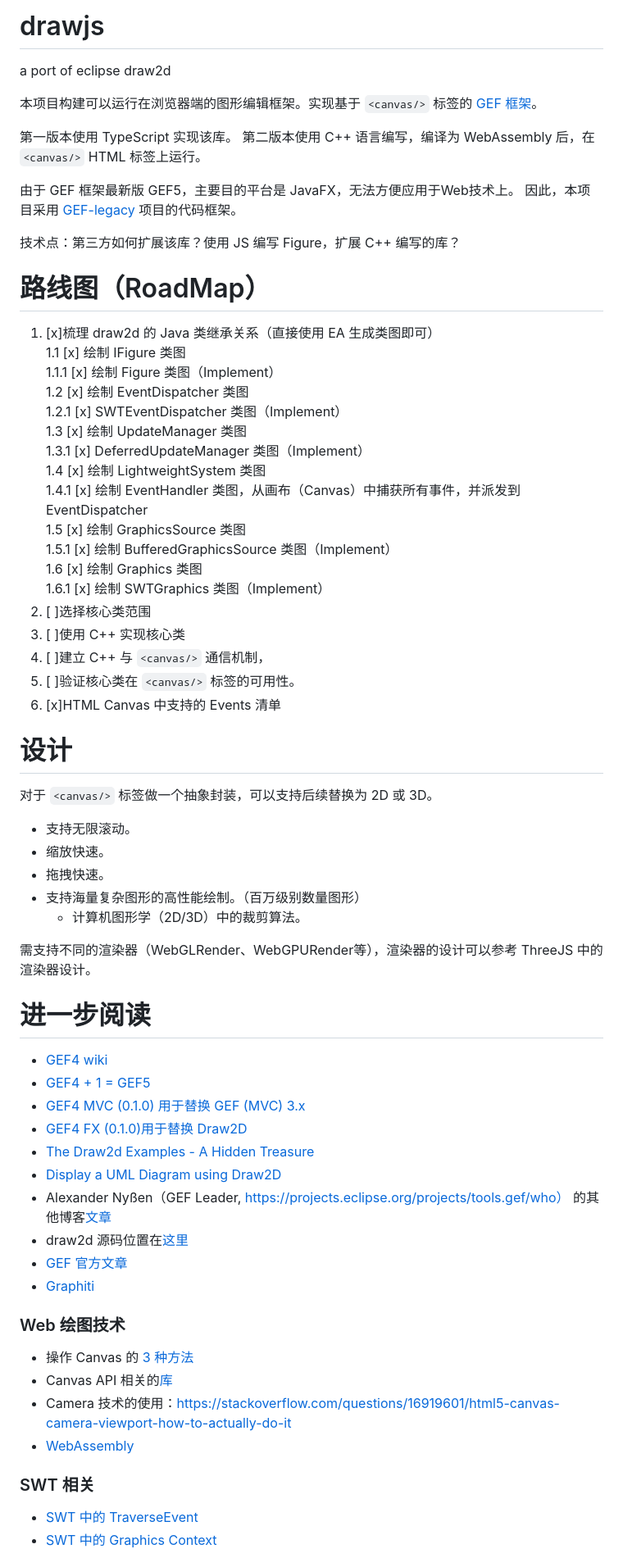
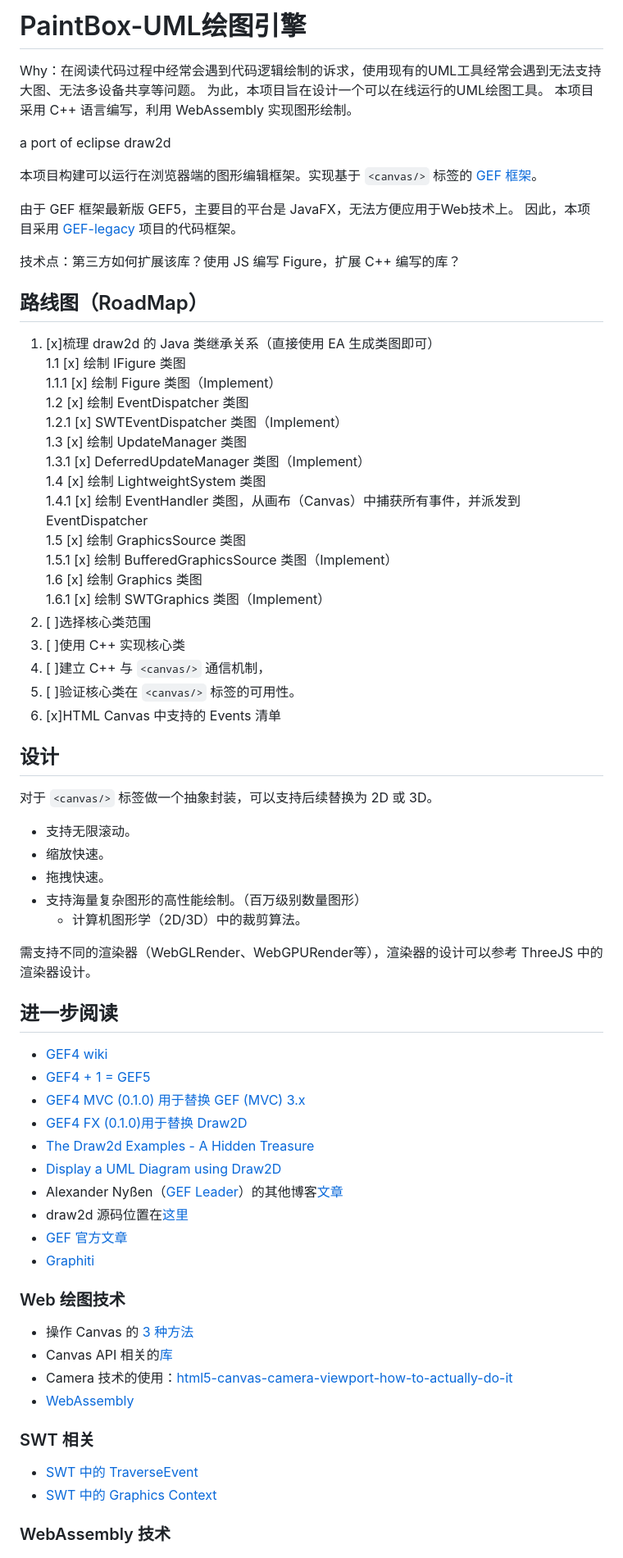
Before and after one commit to yezhang/drawjs, a Markdown page: README.md, the part around one of its changes. Shown at 82% size. GitHub-like rendering.

Commit message:
调整了readme内容

```diff
--- a/README.md
+++ b/README.md
@@ -1,71 +1,75 @@
-# drawjs
+# PaintBox-UML绘图引擎
+
+Why：在阅读代码过程中经常会遇到代码逻辑绘制的诉求，使用现有的UML工具经常会遇到无法支持大图、无法多设备共享等问题。
+为此，本项目旨在设计一个可以在线运行的UML绘图工具。
+本项目采用 C++ 语言编写，利用 WebAssembly 实现图形绘制。
 
 a port of eclipse draw2d
 
 本项目构建可以运行在浏览器端的图形编辑框架。实现基于 `<canvas/>` 标签的 [GEF 框架](https://www.eclipse.org/gef/)。
-
-第一版本使用 TypeScript 实现该库。
-第二版本使用 C++ 语言编写，编译为 WebAssembly 后，在 `<canvas/>` HTML 标签上运行。
 
 由于 GEF 框架最新版 GEF5，主要目的平台是 JavaFX，无法方便应用于Web技术上。
 因此，本项目采用 [GEF-legacy](https://github.com/eclipse/gef-legacy) 项目的代码框架。
 
 技术点：第三方如何扩展该库？使用 JS 编写 Figure，扩展 C++ 编写的库？
 
-
-# 路线图（RoadMap）
+## 路线图（RoadMap）
 
 1. [x]梳理 draw2d 的 Java 类继承关系（直接使用 EA 生成类图即可）
-    1.1 [x] 绘制 IFigure 类图
-        1.1.1 [x] 绘制 Figure 类图（Implement）
-    1.2 [x] 绘制 EventDispatcher 类图
-        1.2.1 [x] SWTEventDispatcher 类图（Implement）
-    1.3 [x] 绘制 UpdateManager 类图
-        1.3.1 [x] DeferredUpdateManager 类图（Implement）
-    1.4 [x] 绘制 LightweightSystem 类图
-        1.4.1 [x] 绘制 EventHandler 类图，从画布（Canvas）中捕获所有事件，并派发到 EventDispatcher
-    1.5 [x] 绘制 GraphicsSource 类图
-        1.5.1 [x] 绘制 BufferedGraphicsSource 类图（Implement）
-    1.6 [x] 绘制 Graphics 类图
-        1.6.1 [x] 绘制 SWTGraphics 类图（Implement）
+   1.1 [x] 绘制 IFigure 类图
+    1.1.1 [x] 绘制 Figure 类图（Implement）
+   1.2 [x] 绘制 EventDispatcher 类图
+    1.2.1 [x] SWTEventDispatcher 类图（Implement）
+   1.3 [x] 绘制 UpdateManager 类图
+    1.3.1 [x] DeferredUpdateManager 类图（Implement）
+   1.4 [x] 绘制 LightweightSystem 类图
+    1.4.1 [x] 绘制 EventHandler 类图，从画布（Canvas）中捕获所有事件，并派发到 EventDispatcher
+   1.5 [x] 绘制 GraphicsSource 类图
+    1.5.1 [x] 绘制 BufferedGraphicsSource 类图（Implement）
+   1.6 [x] 绘制 Graphics 类图
+    1.6.1 [x] 绘制 SWTGraphics 类图（Implement）
 2. [ ]选择核心类范围
 3. [ ]使用 C++ 实现核心类
 4. [ ]建立 C++ 与 `<canvas/>` 通信机制，
 5. [ ]验证核心类在 `<canvas/>` 标签的可用性。
 6. [x]HTML Canvas 中支持的 Events 清单
 
-# 设计
+## 设计
 
 对于 `<canvas/>` 标签做一个抽象封装，可以支持后续替换为 2D 或 3D。
+
 - 支持无限滚动。
 - 缩放快速。
 - 拖拽快速。
 - 支持海量复杂图形的高性能绘制。（百万级别数量图形）
-    - 计算机图形学（2D/3D）中的裁剪算法。
+  - 计算机图形学（2D/3D）中的裁剪算法。
 
 需支持不同的渲染器（WebGLRender、WebGPURender等），渲染器的设计可以参考 ThreeJS 中的渲染器设计。
 
+## 进一步阅读
 
-# 进一步阅读
 - [GEF4 wiki](https://wiki.eclipse.org/GEF/GEF4)
 - [GEF4 + 1 = GEF5](http://nyssen.blogspot.com/2017/02/gef4-1-gef-5.html#Merger%20of%20MVC%20and%20MVC.FX)
 - [GEF4 MVC (0.1.0) 用于替换 GEF (MVC) 3.x](https://github.com/eclipse/gef/blob/master/CHANGELOG.md#gef4-mvc-010)
 - [GEF4 FX (0.1.0)用于替换 Draw2D](https://github.com/eclipse/gef/blob/master/CHANGELOG.md#gef4-fx-010)
 - [The Draw2d Examples - A Hidden Treasure](http://nyssen.blogspot.com/2010/12/draw2d-examples-hidden-treasure.html)
 - [Display a UML Diagram using Draw2D](https://www.eclipse.org/articles/Article-GEF-Draw2d/GEF-Draw2d.html)
-- Alexander Nyßen（GEF Leader, https://projects.eclipse.org/projects/tools.gef/who） 的其他博客[文章](http://nyssen.blogspot.com)
+- Alexander Nyßen（[GEF Leader](https://projects.eclipse.org/projects/tools.gef/who)）的其他博客[文章](http://nyssen.blogspot.com)
 - draw2d 源码位置在[这里](https://download.eclipse.org/oomph/archive/simrel/gef.aggrcon/index/org.eclipse.draw2d.source_3.10.100.201606061308.html)
 - [GEF 官方文章](https://www.eclipse.org/gef/reference/articles.html)
 - [Graphiti](https://www.eclipse.org/graphiti/documentation/overview.php)
 
 ### Web 绘图技术
+
 - 操作 Canvas 的 [3 种方法](https://compile.fi/canvas-filled-three-ways-js-webassembly-and-webgl/)
 - Canvas API 相关的[库](https://developer.mozilla.org/en-US/docs/Web/API/Canvas_API#libraries)
-- Camera 技术的使用：https://stackoverflow.com/questions/16919601/html5-canvas-camera-viewport-how-to-actually-do-it
+- Camera 技术的使用：[html5-canvas-camera-viewport-how-to-actually-do-it](https://stackoverflow.com/questions/16919601/html5-canvas-camera-viewport-how-to-actually-do-it)
 - [WebAssembly](https://webassembly.org/)
 
 ### SWT 相关
+
 - [SWT 中的 TraverseEvent](https://cloud.tencent.com/developer/article/1433531)
 - [SWT 中的 Graphics Context](https://www.eclipse.org/articles/Article-SWT-graphics/SWT_graphics.html)
 
+### WebAssembly 技术
 
```
Also changed, not shown: other parts of README.md (+7 -5 lines).
